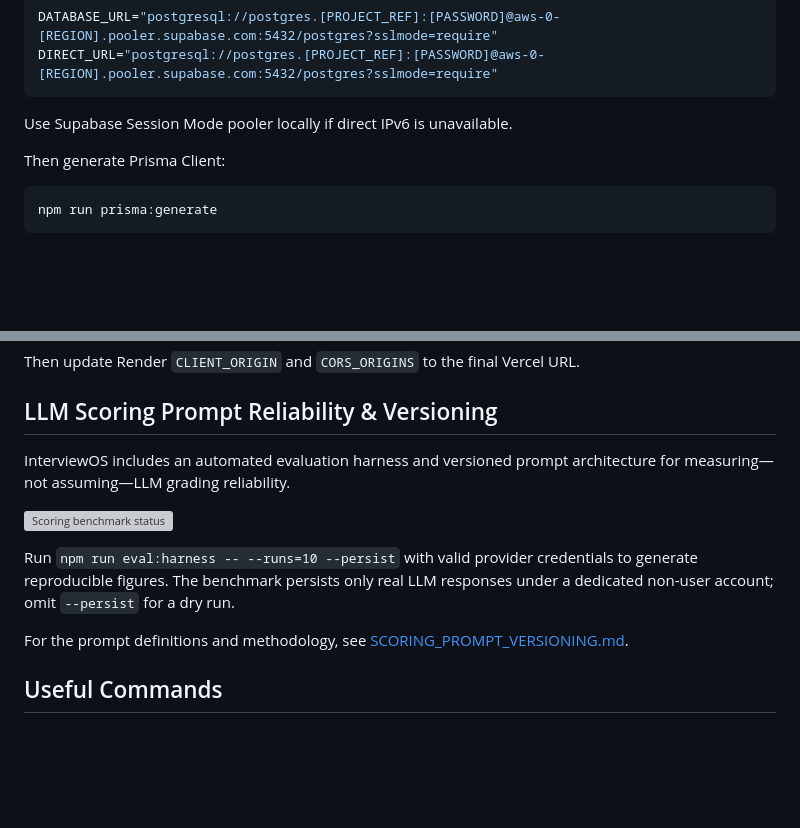
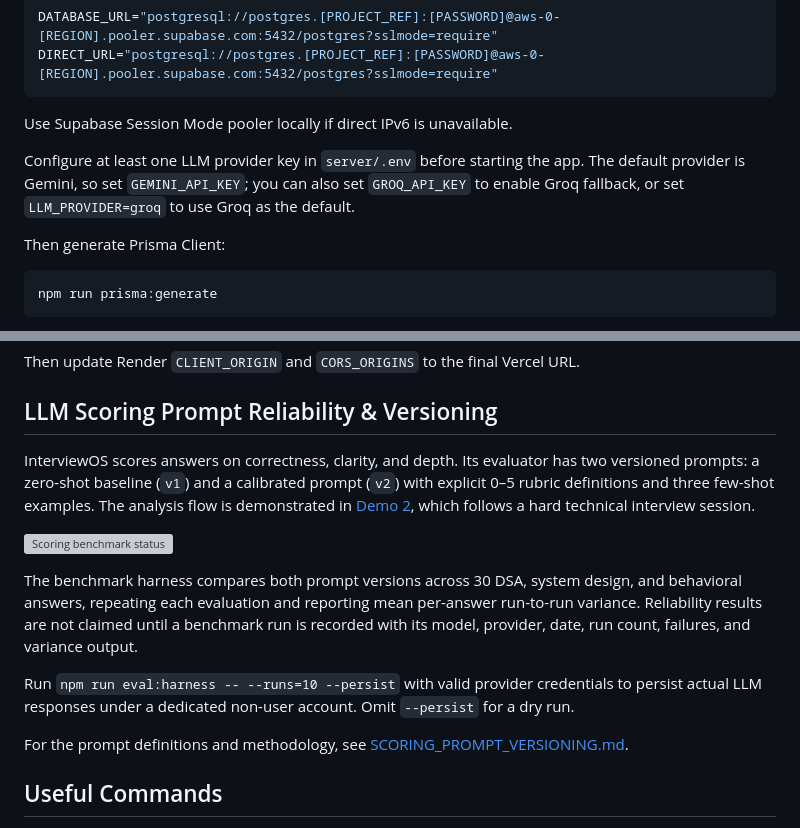
Before and after one commit to ParthPandey0204/InterviewOS, a Markdown page: README.md, 2 parts joined by grey strips. Rendered like a GitHub page; blank space fills up the shorter version; grey boxes are pictures that could not be loaded.

````diff
--- a/README.md
+++ b/README.md
@@ -69,6 +91,8 @@ DIRECT_URL="postgresql://postgres.[PROJECT_REF]:[PASSWORD]@aws-0-[REGION].pooler
 ```
 
 Use Supabase Session Mode pooler locally if direct IPv6 is unavailable.
+
+Configure at least one LLM provider key in `server/.env` before starting the app. The default provider is Gemini, so set `GEMINI_API_KEY`; you can also set `GROQ_API_KEY` to enable Groq fallback, or set `LLM_PROVIDER=groq` to use Groq as the default.
 
 Then generate Prisma Client:
 
@@ -127,11 +151,13 @@ Then update Render `CLIENT_ORIGIN` and `CORS_ORIGINS` to the final Vercel URL.
 
 ## LLM Scoring Prompt Reliability & Versioning
 
-InterviewOS includes an automated evaluation harness and versioned prompt architecture for measuring—not assuming—LLM grading reliability.
+InterviewOS scores answers on correctness, clarity, and depth. Its evaluator has two versioned prompts: a zero-shot baseline (`v1`) and a calibrated prompt (`v2`) with explicit 0–5 rubric definitions and three few-shot examples. The analysis flow is demonstrated in [Demo 2](docs/demo-2.mp4), which follows a hard technical interview session.
 
 ![Scoring benchmark status](docs/scoring-benchmark-status.svg)
 
-Run `npm run eval:harness -- --runs=10 --persist` with valid provider credentials to generate reproducible figures. The benchmark persists only real LLM responses under a dedicated non-user account; omit `--persist` for a dry run.
+The benchmark harness compares both prompt versions across 30 DSA, system design, and behavioral answers, repeating each evaluation and reporting mean per-answer run-to-run variance. Reliability results are not claimed until a benchmark run is recorded with its model, provider, date, run count, failures, and variance output.
+
+Run `npm run eval:harness -- --runs=10 --persist` with valid provider credentials to persist actual LLM responses under a dedicated non-user account. Omit `--persist` for a dry run.
 
 For the prompt definitions and methodology, see [SCORING_PROMPT_VERSIONING.md](docs/SCORING_PROMPT_VERSIONING.md).
 
````
Also changed, not shown: other parts of README.md (+25 -3 lines), docs/screenshots/analytics.png (added), docs/screenshots/answer-review.png (added), docs/screenshots/dashboard.png (added), docs/screenshots/interview-question.png (added), docs/screenshots/session-setup.png (added), docs/screenshots/stronger-answer.png (added), 2 other files.
